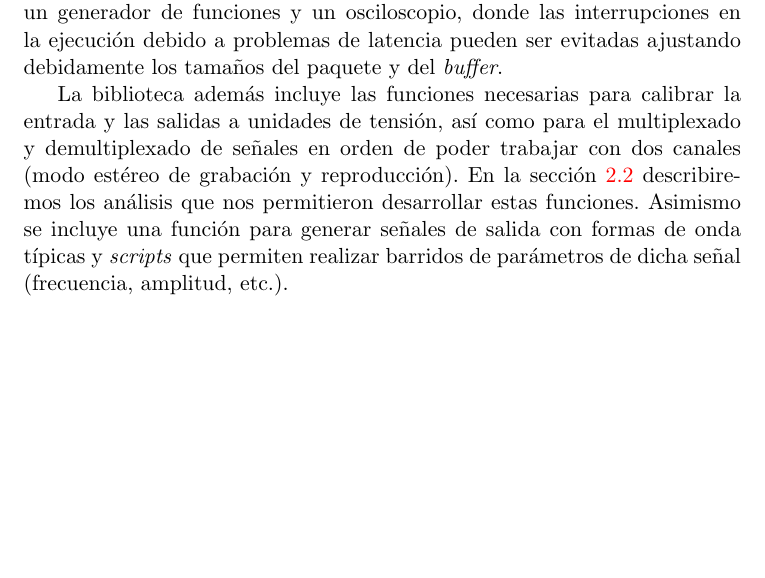
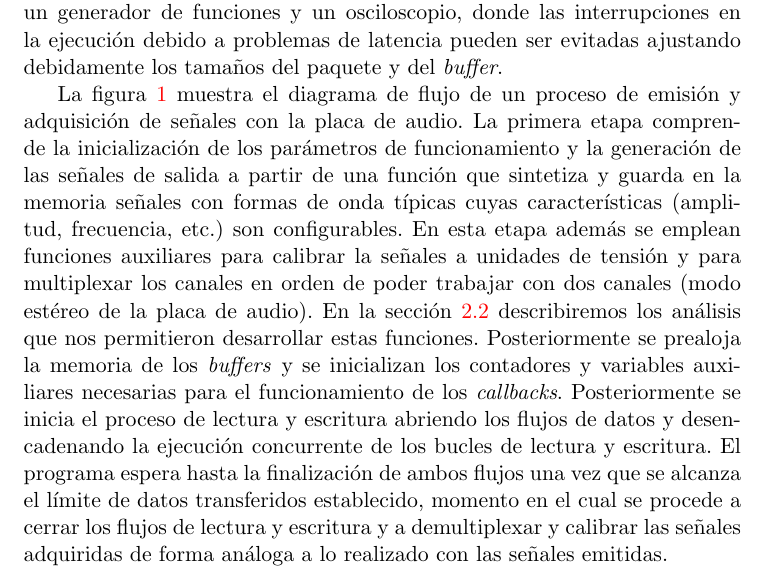
Before and after one commit to fotonicaOrg/placadeaudio, a LaTeX document (informe/informe.tex): part of page 2 of 11, cut so that both start at the same text, the shorter picture padded with empty space. Compiled offline with pdfLaTeX.

Commit message:
Informe: agrego discusión sobre diagrama de flujo del programa.

```diff
--- a/informe/informe.tex
+++ b/informe/informe.tex
@@ -34,7 +34,7 @@ El objetivo de este trabajo consiste en describir la curva de respuesta de un di
 
 	La comunicación con la placa de sonido se basa en el paradigma de \emph{callbacks} de entrada y salida, que consiste en funciones que se ejecutan en bucles concurrentes y realizan respectivamente la lectura y escritura de los \emph{buffers} que el sistema operativo dispone para el dispositivo para grabar y reproducir audio. En la implementación de nuestra librería, cada función \emph{callback} cuenta con un \emph{buffer} circular propio tipo FIFO (\emph{first input, first output}) que alojan la señal que se quiere emitir (en el caso del \emph{callback} de salida) y la señal que se está registrando (en el caso del \emph{callback} de entrada). En cada iteración de ambos bucles se transfiere un paquete de datos de tamaño fijo y configurable que se guarda en el correspondiente \emph{buffer} de forma cíclica, permitiendo una ejecución continua similar a la obtenida en un generador de funciones y un osciloscopio, donde las interrupciones en la ejecución debido a problemas de latencia pueden ser evitadas ajustando debidamente los tamaños del paquete y del \emph{buffer}.
 
-	La biblioteca además incluye las funciones necesarias para calibrar la entrada y las salidas a unidades de tensión, así como para el multiplexado y demultiplexado de señales en orden de poder trabajar con dos canales (modo estéreo de grabación y reproducción). En la sección \ref{sec:caracterizacion} describiremos los análisis que nos permitieron desarrollar estas funciones. Asimismo se incluye una función para generar señales de salida con formas de onda típicas y \emph{scripts} que permiten realizar barridos de parámetros de dicha señal (frecuencia, amplitud, etc.).
+	La figura \ref{fig:flowchart} muestra el diagrama de flujo de un proceso de emisión y adquisición de señales con la placa de audio. La primera etapa comprende la inicialización de los parámetros de funcionamiento y la generación de las señales de salida a partir de una función que sintetiza y guarda en la memoria señales con formas de onda típicas cuyas características (amplitud, frecuencia, etc.) son configurables. En esta etapa además se emplean funciones auxiliares para calibrar la señales a unidades de tensión y para multiplexar los canales en orden de poder trabajar con dos canales (modo estéreo de la placa de audio). En la sección \ref{sec:caracterizacion} describiremos los análisis que nos permitieron desarrollar estas funciones. Posteriormente se prealoja la memoria de los \emph{buffers} y se inicializan los contadores y variables auxiliares necesarias para el funcionamiento de los \emph{callbacks}. Posteriormente se inicia el proceso de lectura y escritura abriendo los flujos de datos y desencadenando la ejecución concurrente de los bucles de lectura y escritura. El programa espera hasta la finalización de ambos flujos una vez que se alcanza el límite de datos transferidos establecido, momento en el cual se procede a cerrar los flujos de lectura y escritura y a demultiplexar y calibrar las señales adquiridas de forma análoga a lo realizado con las señales emitidas.
 
     \begin{figure}[!h]
         \centering
```
